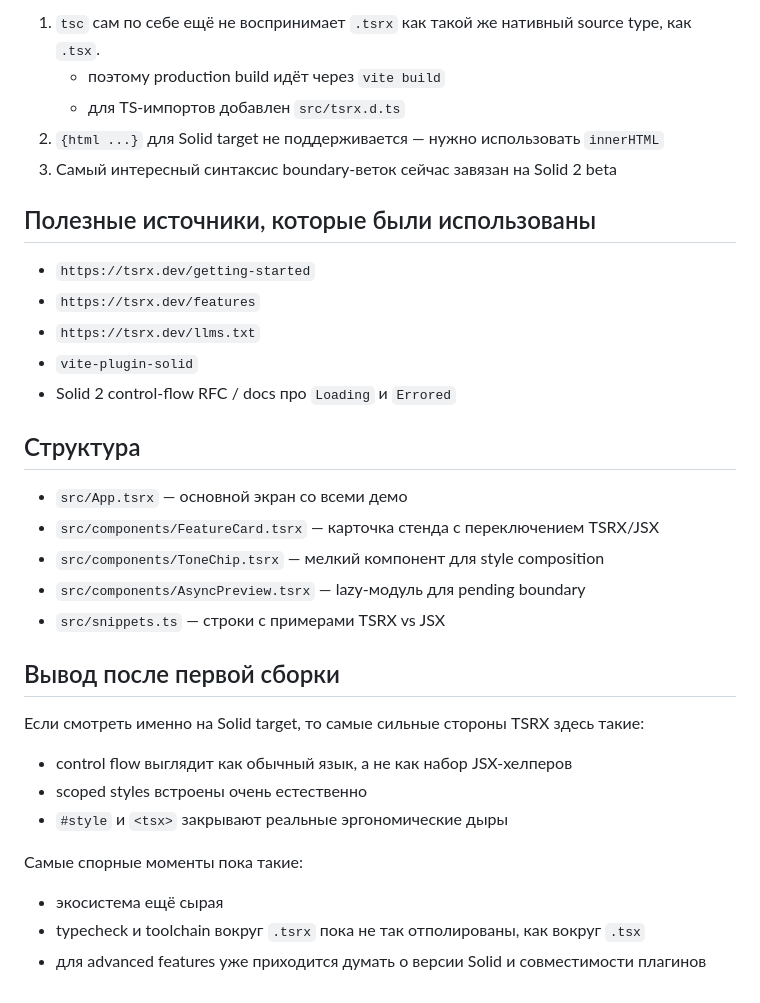
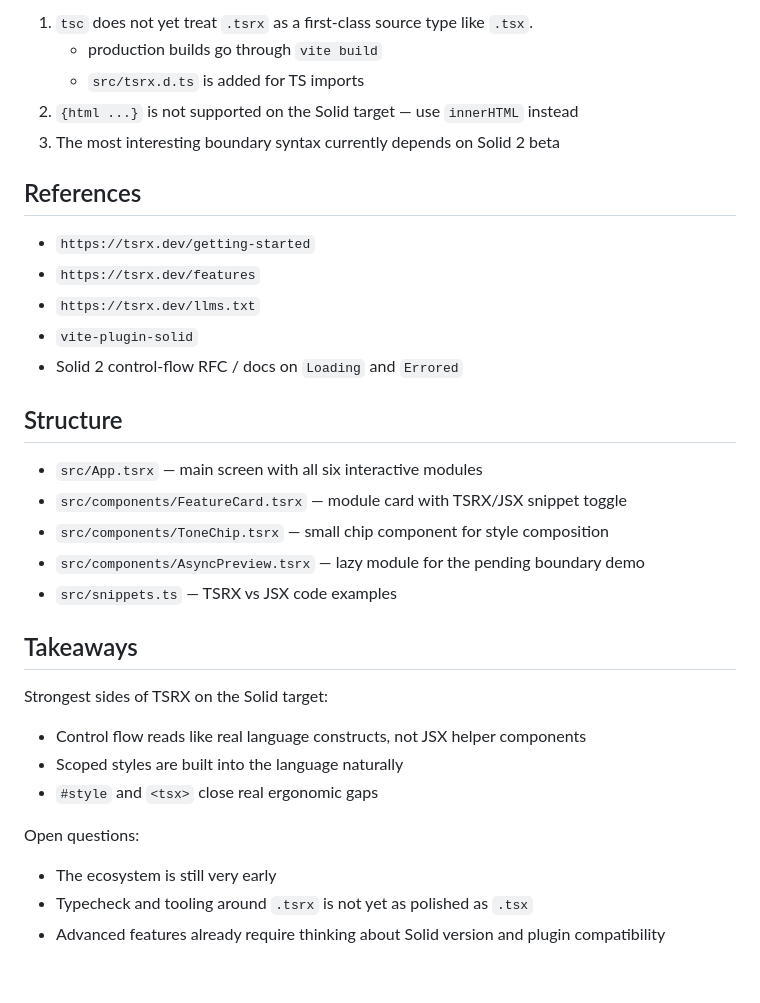
Before and after one commit to lenstr/solid-tsrx, a Markdown page: README.md, the part around one of its changes. Drawn GitHub-style.

```diff
--- a/README.md
+++ b/README.md
@@ -76,36 +76,36 @@ TSRX очень свежий, поэтому в проекте отдельно
 
-1. `tsc` сам по себе ещё не воспринимает `.tsrx` как такой же нативный source type, как `.tsx`.
-   - поэтому production build идёт через `vite build`
-   - для TS-импортов добавлен `src/tsrx.d.ts`
-2. `{html ...}` для Solid target не поддерживается — нужно использовать `innerHTML`
-3. Самый интересный синтаксис boundary-веток сейчас завязан на Solid 2 beta
+1. `tsc` does not yet treat `.tsrx` as a first-class source type like `.tsx`.
+   - production builds go through `vite build`
+   - `src/tsrx.d.ts` is added for TS imports
+2. `{html ...}` is not supported on the Solid target — use `innerHTML` instead
+3. The most interesting boundary syntax currently depends on Solid 2 beta
 
-## Полезные источники, которые были использованы
+## References
 
 - `https://tsrx.dev/getting-started`
 - `https://tsrx.dev/features`
 - `https://tsrx.dev/llms.txt`
 - `vite-plugin-solid`
-- Solid 2 control-flow RFC / docs про `Loading` и `Errored`
+- Solid 2 control-flow RFC / docs on `Loading` and `Errored`
 
-## Структура
+## Structure
 
-- `src/App.tsrx` — основной экран со всеми демо
-- `src/components/FeatureCard.tsrx` — карточка стенда с переключением TSRX/JSX
-- `src/components/ToneChip.tsrx` — мелкий компонент для style composition
-- `src/components/AsyncPreview.tsrx` — lazy-модуль для pending boundary
-- `src/snippets.ts` — строки с примерами TSRX vs JSX
+- `src/App.tsrx` — main screen with all six interactive modules
+- `src/components/FeatureCard.tsrx` — module card with TSRX/JSX snippet toggle
+- `src/components/ToneChip.tsrx` — small chip component for style composition
+- `src/components/AsyncPreview.tsrx` — lazy module for the pending boundary demo
+- `src/snippets.ts` — TSRX vs JSX code examples
 
-## Вывод после первой сборки
+## Takeaways
 
-Если смотреть именно на Solid target, то самые сильные стороны TSRX здесь такие:
+Strongest sides of TSRX on the Solid target:
 
-- control flow выглядит как обычный язык, а не как набор JSX-хелперов
-- scoped styles встроены очень естественно
-- `#style` и `<tsx>` закрывают реальные эргономические дыры
+- Control flow reads like real language constructs, not JSX helper components
+- Scoped styles are built into the language naturally
+- `#style` and `<tsx>` close real ergonomic gaps
 
-Самые спорные моменты пока такие:
+Open questions:
 
-- экосистема ещё сырая
-- typecheck и toolchain вокруг `.tsrx` пока не так отполированы, как вокруг `.tsx`
-- для advanced features уже приходится думать о версии Solid и совместимости плагинов
+- The ecosystem is still very early
+- Typecheck and tooling around `.tsrx` is not yet as polished as `.tsx`
+- Advanced features already require thinking about Solid version and plugin compatibility
```
Also changed, not shown: other parts of README.md (+27 -27 lines).
